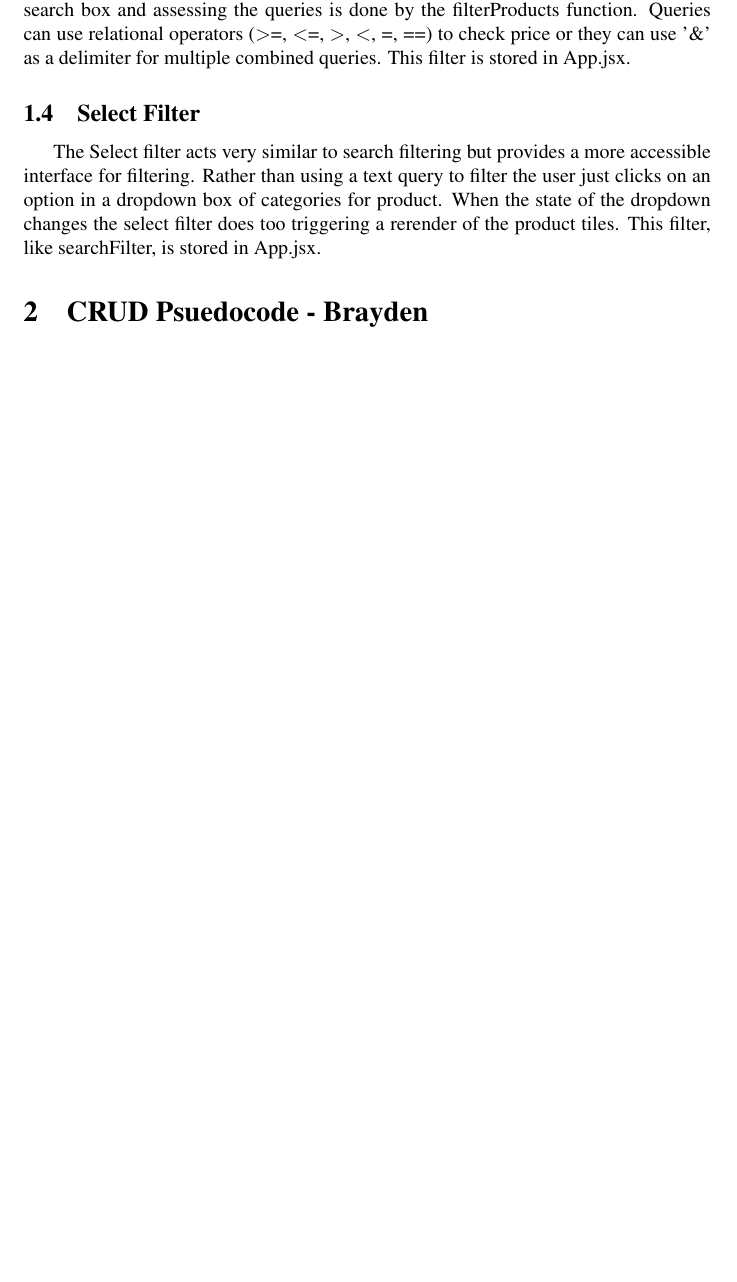
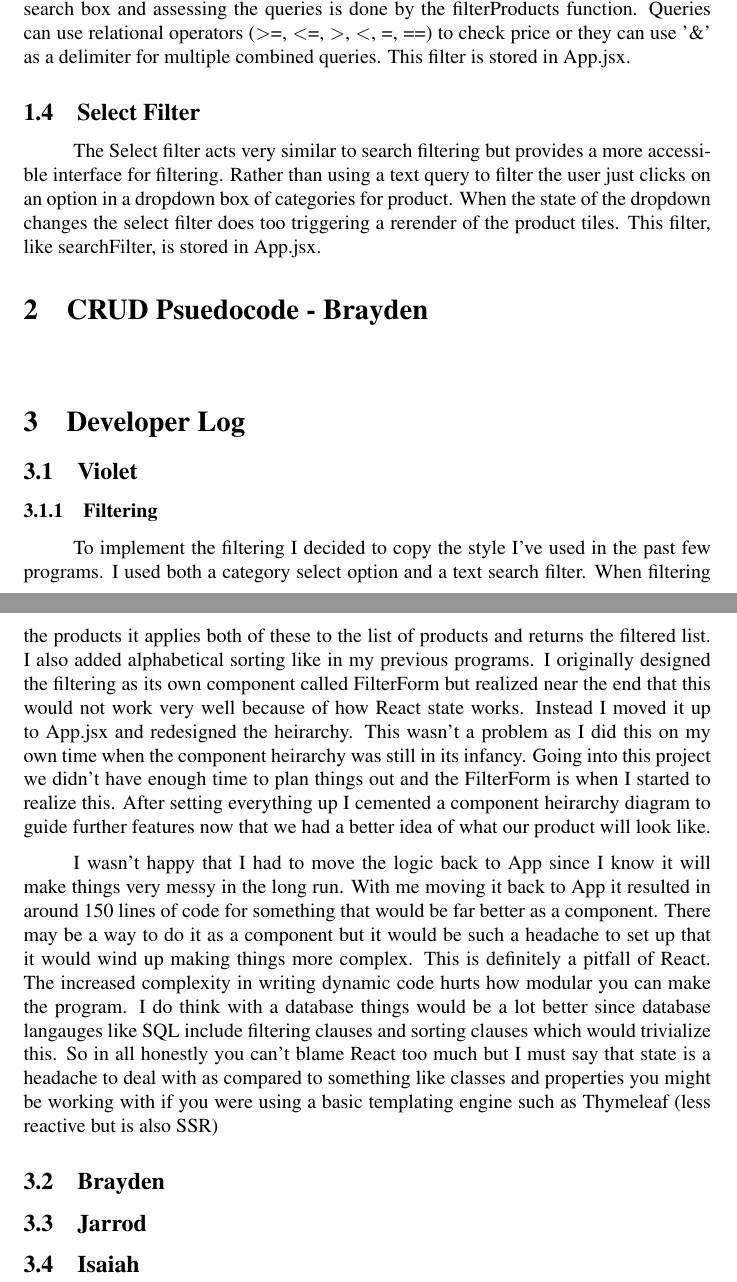
Before and after one commit to Pirategirl9000/FrontendTeamLab1, a LaTeX document (documentation/documentation.tex): part of page 2 of 2 before the commit and two parts of pages 2 and 3 of 3 after it, the two joined at a grey line, cut so that both start at the same text, the shorter picture padded with empty space. Compiled offline with pdfLaTeX.

Commit message:
Added more documentation

```diff
--- a/documentation/documentation.tex
+++ b/documentation/documentation.tex
@@ -1,9 +1,11 @@
 \documentclass{article}[12pt]
 \usepackage{times}
 \usepackage{hyperref}
-\usepackage{indentfirst}
 \usepackage{graphicx}
 \usepackage{amsmath}
+\usepackage{indentfirst}
+\usepackage[indent=25pt]{parskip}
+
 
 % Don't touch this bro, I'm the TeX girl not you
 % Not that you could run LaTeX on your system anyways since you probably haven't spent the 4 hours downloading it from a mirror ~ So worth it though
@@ -35,4 +38,18 @@ The Select filter acts very similar to search filtering but provides a more acce
 
 \end{verbatim}
 
+\section{Developer Log}
+\subsection{Violet}
+\subsubsection{Filtering}
+To implement the filtering I decided to copy the style I've used in the past few programs. I used both a category select option and a text search filter. When filtering the products it applies both of these to the list of products and returns the filtered list. I also added alphabetical sorting like in my previous programs. I originally designed the filtering as its own component called FilterForm but realized near the end that this would not work very well because of how React state works. Instead I moved it up to App.jsx and redesigned the heirarchy. This wasn't a problem as I did this on my own time when the component heirarchy was still in its infancy. Going into this project we didn't have enough time to plan things out and the FilterForm is when I started to realize this. After setting everything up I cemented a component heirarchy diagram to guide further features now that we had a better idea of what our product will look like.
+
+I wasn't happy that I had to move the logic back to App since I know it will make things very messy in the long run. With me moving it back to App it resulted in around 150 lines of code for something that would be far better as a component. There may be a way to do it as a component but it would be such a headache to set up that it would wind up making things more complex. This is definitely a pitfall of React. The increased complexity in writing dynamic code hurts how modular you can make the program. I do think with a database things would be a lot better since database langauges like SQL include filtering clauses and sorting clauses which would trivialize this. So in all honestly you can't blame React too much but I must say that state is a headache to deal with as compared to something like classes and properties you might be working with if you were using a basic templating engine such as Thymeleaf (less reactive but is also SSR)
+
+
+\subsection{Brayden}
+
+\subsection{Jarrod}
+
+\subsection{Isaiah}
+
 \end{document}
```
Also changed, not shown: contributions.txt (+10 -0 lines), requirements.txt (+2 -0 lines), documentation/documentation.pdf, documentation/documentation.tex (1 more changed lines).
